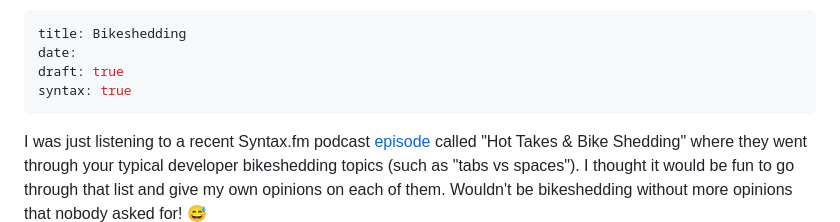
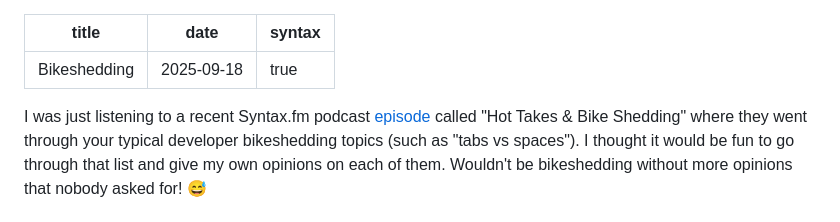
Before and after one commit to FranciscoG/franciscog.github.io, a Markdown page: content/blog/bikeshedding.md, the part around the change. GitHub-like rendering.

Commit message:
bikeshedding post: removed draft and added date

```diff
--- a/content/blog/bikeshedding.md
+++ b/content/blog/bikeshedding.md
@@ -1,7 +1,6 @@
 ---
 title: Bikeshedding
-date:
-draft: true
+date: 2025-09-18
 syntax: true
 ---
 
```
